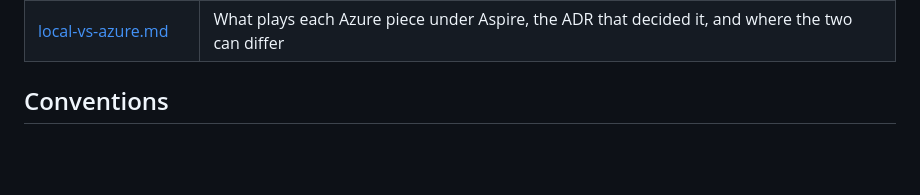
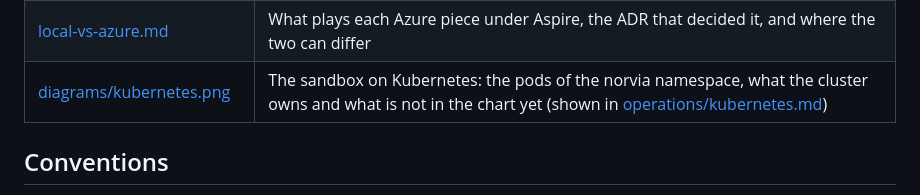
Before and after one commit to congruent-it/norvia-sandbox, a Markdown page: docs/architecture/README.md, the part around the change. Drawn GitHub-style; blank space fills up the shorter version.

Commit message:
Docs: a diagram of the sandbox on Kubernetes (#933)
Co-Authored-By: Claude Sonnet 5.5 <noreply@anthropic.com>

```diff
--- a/docs/architecture/README.md
+++ b/docs/architecture/README.md
@@ -20,6 +20,7 @@ How Norvia's estate is put together, for engineers and coding agents working on
 | [failure-behaviour.md](failure-behaviour.md) | The five failure patterns and who finds out, then what happens when each hop of each Flow fails: its retry policy, dead-letter destination and `failureCode`s, the alert (or its absence), what the Integration console can resubmit or discard, and the as-found toggle that breaks it. Also the as-found backlog, since what is not built is marked *planned* |
 | [business-automation-model.md](business-automation-model.md) | Which application performs each TMS and ERP process step, and whether a person, the application or an integration flow does it: processes as columns, applications as rows. The diagram is an [Excalidraw file](diagrams/business-automation-model.excalidraw) in the [matrix style](diagrams/README.md) |
 | [local-vs-azure.md](local-vs-azure.md) | What plays each Azure piece under Aspire, the ADR that decided it, and where the two can differ |
+| [diagrams/kubernetes.png](diagrams/kubernetes.png) | The sandbox on Kubernetes: the pods of the norvia namespace, what the cluster owns and what is not in the chart yet (shown in [operations/kubernetes.md](../operations/kubernetes.md)) |
 
 ## Conventions
 
```
Also changed, not shown: docs/operations/kubernetes.md (+4 -0 lines), docs/architecture/diagrams/kubernetes.png (added), 2 other files.
